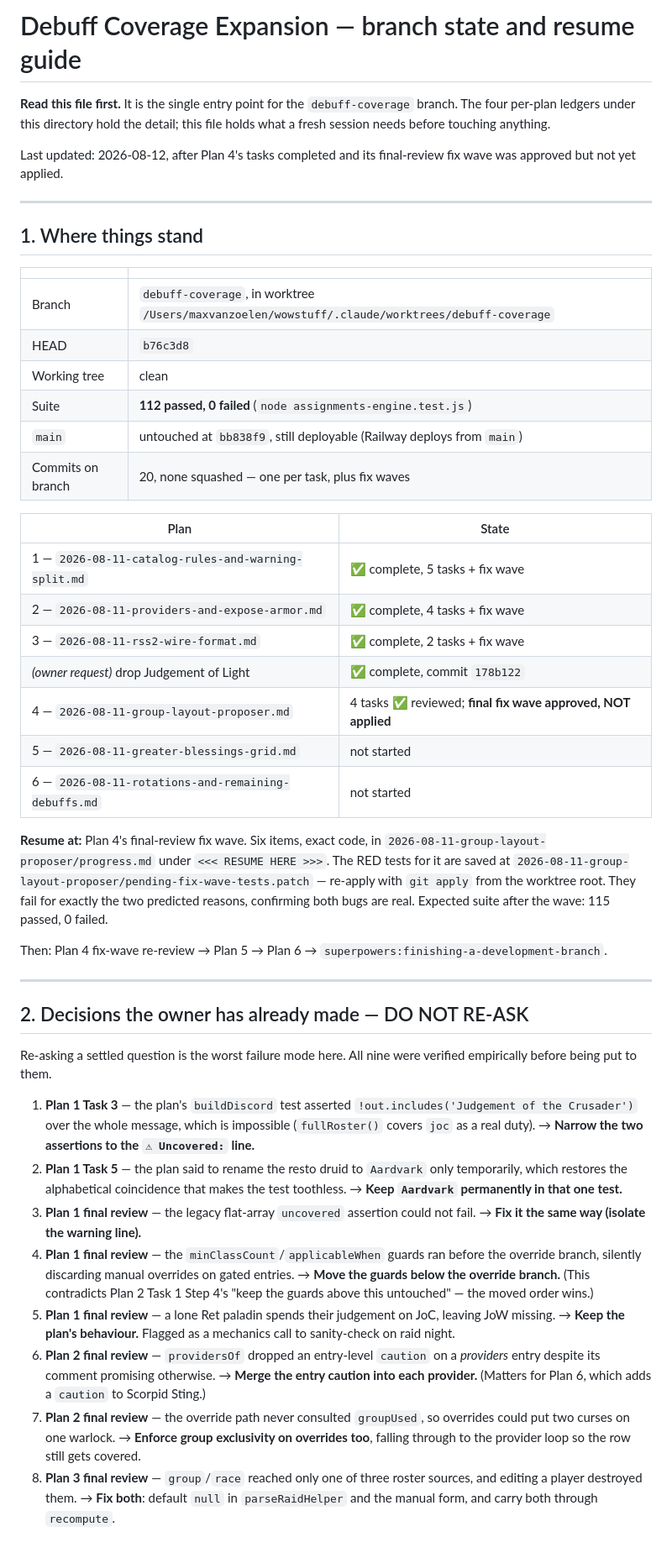
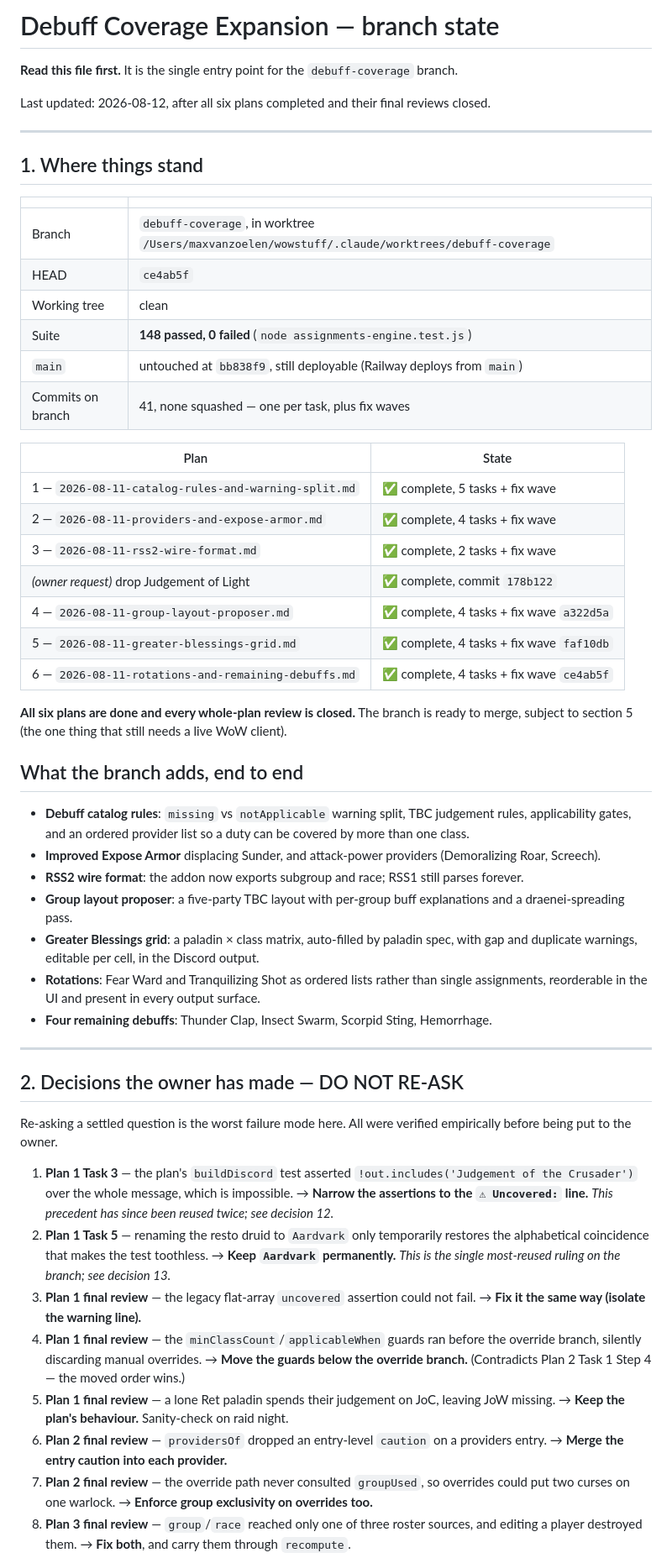
Before and after one commit to mazemade/wowstuff, a Markdown page: docs/superpowers/BRANCH-STATE.md, the part around one of its changes. Shown at 84% size. GitHub-like rendering.

```diff
--- a/docs/superpowers/BRANCH-STATE.md
+++ b/docs/superpowers/BRANCH-STATE.md
@@ -1,11 +1,8 @@
-# Debuff Coverage Expansion — branch state and resume guide
+# Debuff Coverage Expansion — branch state
 
-**Read this file first.** It is the single entry point for the `debuff-coverage` branch. The four
-per-plan ledgers under this directory hold the detail; this file holds what a fresh session needs
-before touching anything.
+**Read this file first.** It is the single entry point for the `debuff-coverage` branch.
 
-Last updated: 2026-08-12, after Plan 4's tasks completed and its final-review fix wave was approved
-but not yet applied.
+Last updated: 2026-08-12, after all six plans completed and their final reviews closed.
 
 ---
 
@@ -14,11 +11,11 @@ but not yet applied.
 | | |
 |---|---|
 | Branch | `debuff-coverage`, in worktree `/Users/maxvanzoelen/wowstuff/.claude/worktrees/debuff-coverage` |
-| HEAD | `b76c3d8` |
+| HEAD | `ce4ab5f` |
 | Working tree | clean |
-| Suite | **112 passed, 0 failed** (`node assignments-engine.test.js`) |
+| Suite | **148 passed, 0 failed** (`node assignments-engine.test.js`) |
 | `main` | untouched at `bb838f9`, still deployable (Railway deploys from `main`) |
-| Commits on branch | 20, none squashed — one per task, plus fix waves |
+| Commits on branch | 41, none squashed — one per task, plus fix waves |
 
 | Plan | State |
 |---|---|
@@ -26,46 +23,51 @@ but not yet applied.
 | 2 — `2026-08-11-providers-and-expose-armor.md` | ✅ complete, 4 tasks + fix wave |
 | 3 — `2026-08-11-rss2-wire-format.md` | ✅ complete, 2 tasks + fix wave |
 | *(owner request)* drop Judgement of Light | ✅ complete, commit `178b122` |
-| 4 — `2026-08-11-group-layout-proposer.md` | 4 tasks ✅ reviewed; **final fix wave approved, NOT applied** |
-| 5 — `2026-08-11-greater-blessings-grid.md` | not started |
-| 6 — `2026-08-11-rotations-and-remaining-debuffs.md` | not started |
+| 4 — `2026-08-11-group-layout-proposer.md` | ✅ complete, 4 tasks + fix wave `a322d5a` |
+| 5 — `2026-08-11-greater-blessings-grid.md` | ✅ complete, 4 tasks + fix wave `faf10db` |
+| 6 — `2026-08-11-rotations-and-remaining-debuffs.md` | ✅ complete, 4 tasks + fix wave `ce4ab5f` |
 
-**Resume at:** Plan 4's final-review fix wave. Six items, exact code, in
-`2026-08-11-group-layout-proposer/progress.md` under `<<< RESUME HERE >>>`. The RED tests for it are
-saved at `2026-08-11-group-layout-proposer/pending-fix-wave-tests.patch` — re-apply with
-`git apply` from the worktree root. They fail for exactly the two predicted reasons, confirming both
-bugs are real. Expected suite after the wave: 115 passed, 0 failed.
+**All six plans are done and every whole-plan review is closed.** The branch is ready to merge,
+subject to section 5 (the one thing that still needs a live WoW client).
 
-Then: Plan 4 fix-wave re-review → Plan 5 → Plan 6 → `superpowers:finishing-a-development-branch`.
+## What the branch adds, end to end
+
+- **Debuff catalog rules**: `missing` vs `notApplicable` warning split, TBC judgement rules,
+  applicability gates, and an ordered provider list so a duty can be covered by more than one class.
+- **Improved Expose Armor** displacing Sunder, and attack-power providers (Demoralizing Roar, Screech).
+- **RSS2 wire format**: the addon now exports subgroup and race; RSS1 still parses forever.
+- **Group layout proposer**: a five-party TBC layout with per-group buff explanations and a
+  draenei-spreading pass.
+- **Greater Blessings grid**: a paladin × class matrix, auto-filled by paladin spec, with gap and
+  duplicate warnings, editable per cell, in the Discord output.
+- **Rotations**: Fear Ward and Tranquilizing Shot as ordered lists rather than single assignments,
+  reorderable in the UI and present in every output surface.
+- **Four remaining debuffs**: Thunder Clap, Insect Swarm, Scorpid Sting, Hemorrhage.
 
 ---
 
-## 2. Decisions the owner has already made — DO NOT RE-ASK
+## 2. Decisions the owner has made — DO NOT RE-ASK
 
-Re-asking a settled question is the worst failure mode here. All nine were verified empirically
-before being put to them.
+Re-asking a settled question is the worst failure mode here. All were verified empirically before
+being put to the owner.
 
 1. **Plan 1 Task 3** — the plan's `buildDiscord` test asserted `!out.includes('Judgement of the
-   Crusader')` over the whole message, which is impossible (`fullRoster()` covers `joc` as a real
-   duty). → **Narrow the two assertions to the `⚠ Uncovered:` line.**
-2. **Plan 1 Task 5** — the plan said to rename the resto druid to `Aardvark` only temporarily, which
-   restores the alphabetical coincidence that makes the test toothless. → **Keep `Aardvark`
-   permanently in that one test.**
+   Crusader')` over the whole message, which is impossible. → **Narrow the assertions to the
+   `⚠ Uncovered:` line.** *This precedent has since been reused twice; see decision 12.*
+2. **Plan 1 Task 5** — renaming the resto druid to `Aardvark` only temporarily restores the
+   alphabetical coincidence that makes the test toothless. → **Keep `Aardvark` permanently.**
+   *This is the single most-reused ruling on the branch; see decision 13.*
 3. **Plan 1 final review** — the legacy flat-array `uncovered` assertion could not fail. → **Fix it
    the same way (isolate the warning line).**
 4. **Plan 1 final review** — the `minClassCount`/`applicableWhen` guards ran before the override
-   branch, silently discarding manual overrides on gated entries. → **Move the guards below the
-   override branch.** (This contradicts Plan 2 Task 1 Step 4's "keep the guards above this
-   untouched" — the moved order wins.)
+   branch, silently discarding manual overrides. → **Move the guards below the override branch.**
+   (Contradicts Plan 2 Task 1 Step 4 — the moved order wins.)
 5. **Plan 1 final review** — a lone Ret paladin spends their judgement on JoC, leaving JoW missing.
-   → **Keep the plan's behaviour.** Flagged as a mechanics call to sanity-check on raid night.
-6. **Plan 2 final review** — `providersOf` dropped an entry-level `caution` on a *providers* entry
-   despite its comment promising otherwise. → **Merge the entry caution into each provider.**
-   (Matters for Plan 6, which adds a `caution` to Scorpid Sting.)
+   → **Keep the plan's behaviour.** Sanity-check on raid night.
+6. **Plan 2 final review** — `providersOf` dropped an entry-level `caution` on a providers entry.
+   → **Merge the entry caution into each provider.**
 7. **Plan 2 final review** — the override path never consulted `groupUsed`, so overrides could put
-   two curses on one warlock. → **Enforce group exclusivity on overrides too**, falling through to
-   the provider loop so the row still gets covered.
+   two curses on one warlock. → **Enforce group exclusivity on overrides too.**
 8. **Plan 3 final review** — `group`/`race` reached only one of three roster sources, and editing a
-   player destroyed them. → **Fix both**: default `null` in `parseRaidHelper` and the manual form,
-   and carry both through `recompute`.
+   player destroyed them. → **Fix both**, and carry them through `recompute`.
 9. **Owner ruling, unprompted** — *"Seal of light is pretty useless... it should mainly be crusader
```
Also changed, not shown: other parts of docs/superpowers/BRANCH-STATE.md (+128 -127 lines).
